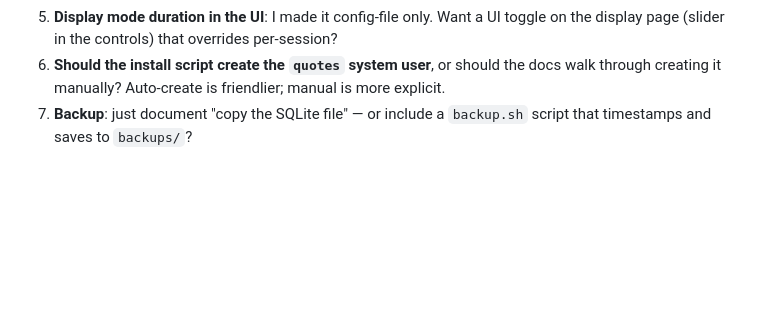
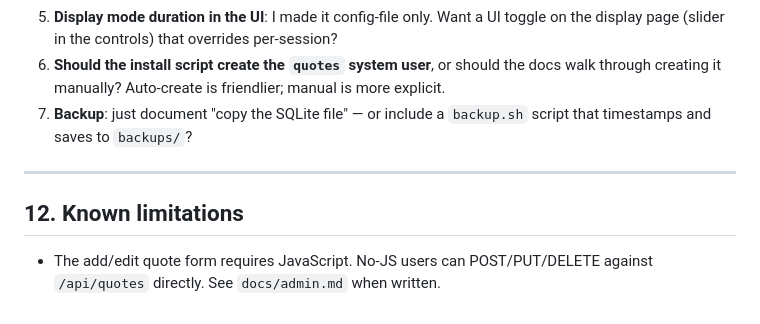
Before and after one commit to kbennett2000/quote-box, a Markdown page: SPEC.md, the part around the change. GitHub-like rendering; blank space fills up the shorter version.

Commit message:
docs: document JS requirement on quote form
Spells out the deferred no-JS form path as a Known limitations
section in SPEC.md. The + Add quote button on the browse page
(commit 86a1642) was already wired and visible; this is docs-only.

Co-Authored-By: Claude Opus 4.7 (1M context) <noreply@anthropic.com>

```diff
--- a/SPEC.md
+++ b/SPEC.md
@@ -309,3 +309,9 @@ These I want your call on before Claude Code starts:
 5. **Display mode duration in the UI**: I made it config-file only. Want a UI toggle on the display page (slider in the controls) that overrides per-session?
 6. **Should the install script create the `quotes` system user**, or should the docs walk through creating it manually? Auto-create is friendlier; manual is more explicit.
 7. **Backup**: just document "copy the SQLite file" — or include a `backup.sh` script that timestamps and saves to `backups/`?
+
+---
+
+## 12. Known limitations
+
+- The add/edit quote form requires JavaScript. No-JS users can POST/PUT/DELETE against `/api/quotes` directly. See `docs/admin.md` when written.
```
